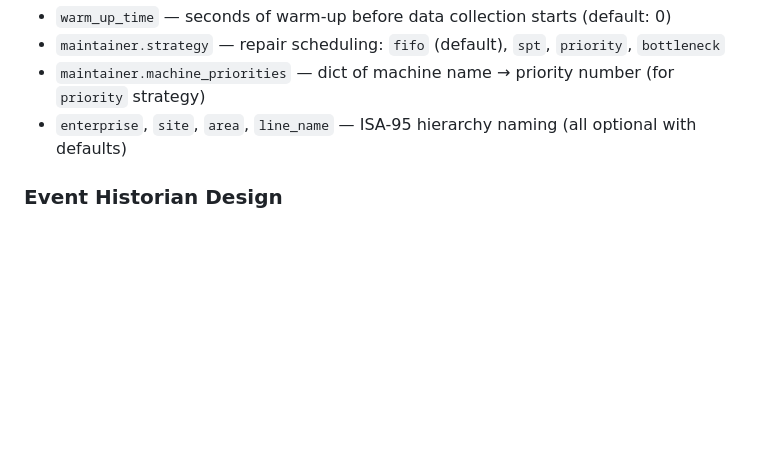
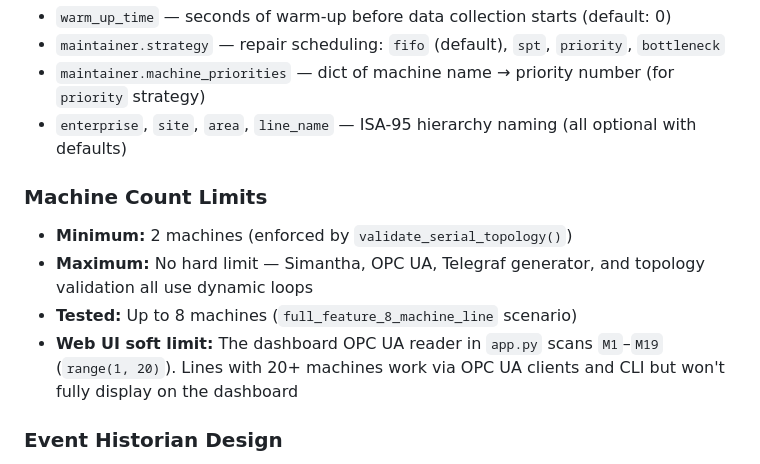
Before and after one commit to paupier/simengine, a Markdown page: CLAUDE.md, the part around the change. GitHub-like rendering; blank space fills up the shorter version.

Commit message:
Document machine count limits (min 2, no hard max, Web UI soft limit 19)
Added to user manual (Configuration Guide) and CLAUDE.md. No hard upper
limit exists — 8 was an arbitrary stress-test choice. The Web UI dashboard
scans M1-M19 so lines with 20+ machines need direct OPC UA clients.

Co-Authored-By: Claude Opus 4.6 <noreply@anthropic.com>

```diff
--- a/CLAUDE.md
+++ b/CLAUDE.md
@@ -175,6 +175,13 @@ Per-scenario options include:
 - `maintainer.machine_priorities` — dict of machine name → priority number (for `priority` strategy)
 - `enterprise`, `site`, `area`, `line_name` — ISA-95 hierarchy naming (all optional with defaults)
 
+### Machine Count Limits
+
+- **Minimum:** 2 machines (enforced by `validate_serial_topology()`)
+- **Maximum:** No hard limit — Simantha, OPC UA, Telegraf generator, and topology validation all use dynamic loops
+- **Tested:** Up to 8 machines (`full_feature_8_machine_line` scenario)
+- **Web UI soft limit:** The dashboard OPC UA reader in `app.py` scans `M1`–`M19` (`range(1, 20)`). Lines with 20+ machines work via OPC UA clients and CLI but won't fully display on the dashboard
+
 ### Event Historian Design
 
 Events are logged only on **state transitions** (edge detection), not every simulation step. The `historian_state` dict used for edge detection is **separate** from `metrics["prev_state"]` — this is critical to avoid deduplication bugs. InfluxDB and Neo4j use lazy imports so they're optional dependencies.
```
